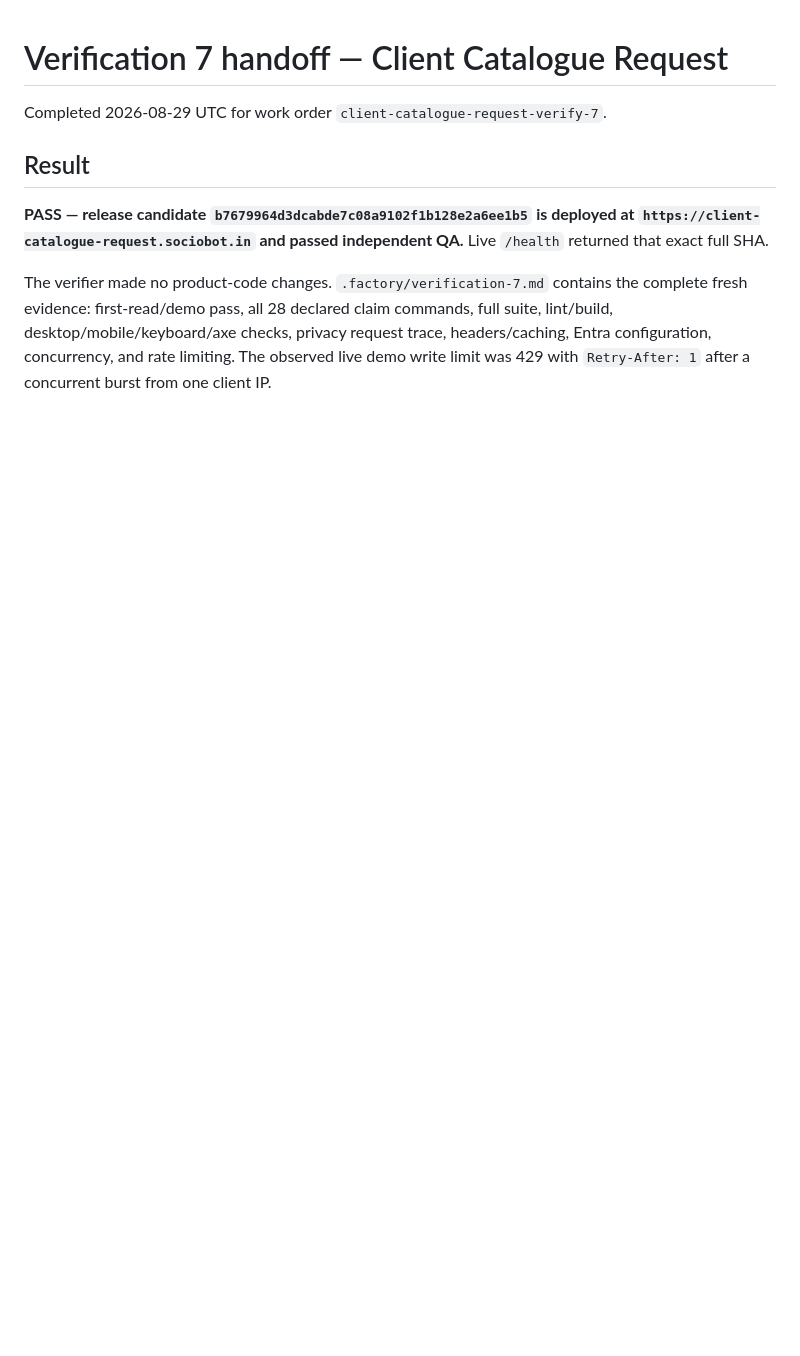
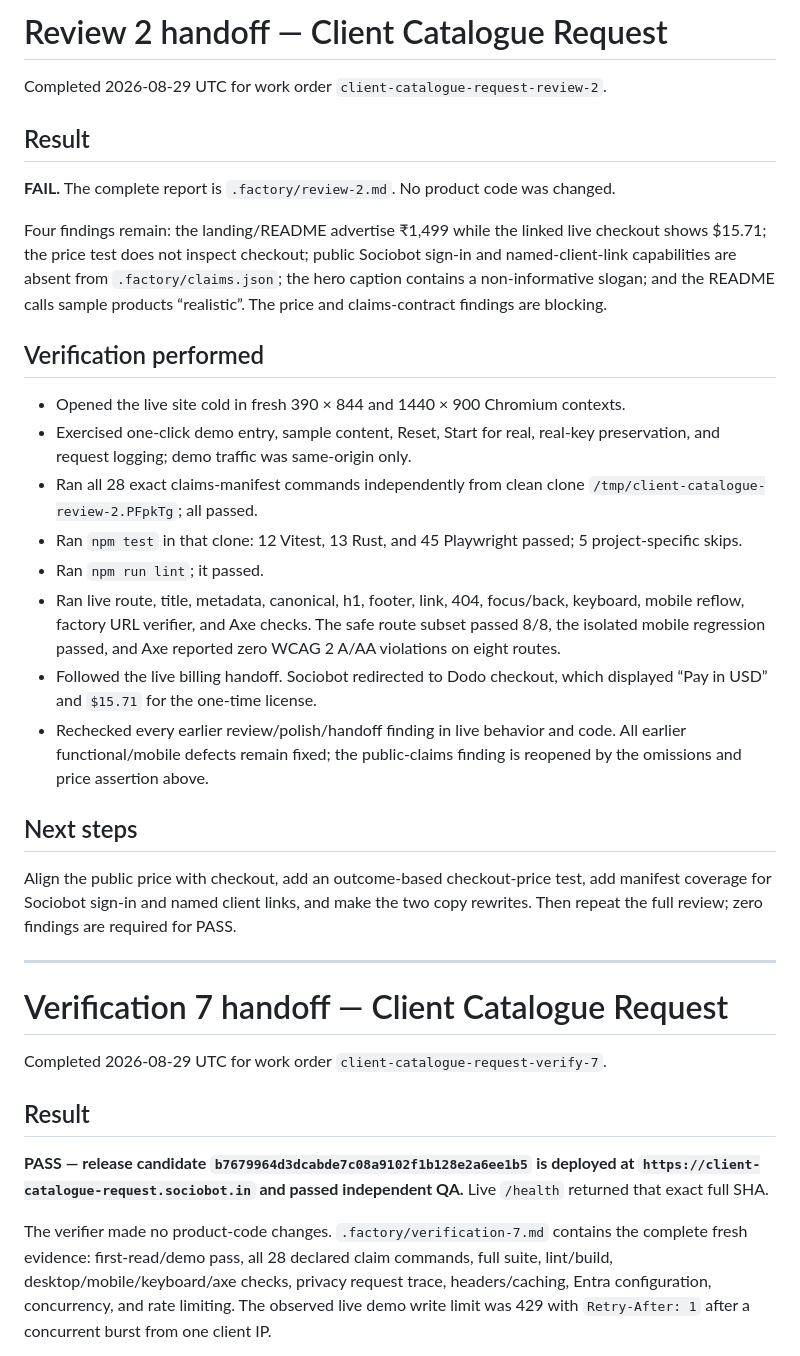
Before and after one commit to B-Divyesh/sf-client-catalogue-request, a Markdown page: .factory/handoff.md, the part around the change. Drawn GitHub-style; blank space fills up the shorter version.

Commit message:
qa: add adversarial review 2

```diff
--- a/.factory/handoff.md
+++ b/.factory/handoff.md
@@ -1,3 +1,30 @@
+# Review 2 handoff — Client Catalogue Request
+
+Completed 2026-08-29 UTC for work order `client-catalogue-request-review-2`.
+
+## Result
+
+**FAIL.** The complete report is `.factory/review-2.md`. No product code was changed.
+
+Four findings remain: the landing/README advertise ₹1,499 while the linked live checkout shows $15.71; the price test does not inspect checkout; public Sociobot sign-in and named-client-link capabilities are absent from `.factory/claims.json`; the hero caption contains a non-informative slogan; and the README calls sample products “realistic”. The price and claims-contract findings are blocking.
+
+## Verification performed
+
+- Opened the live site cold in fresh 390 × 844 and 1440 × 900 Chromium contexts.
+- Exercised one-click demo entry, sample content, Reset, Start for real, real-key preservation, and request logging; demo traffic was same-origin only.
+- Ran all 28 exact claims-manifest commands independently from clean clone `/tmp/client-catalogue-review-2.PFpkTg`; all passed.
+- Ran `npm test` in that clone: 12 Vitest, 13 Rust, and 45 Playwright passed; 5 project-specific skips.
+- Ran `npm run lint`; it passed.
+- Ran live route, title, metadata, canonical, h1, footer, link, 404, focus/back, keyboard, mobile reflow, factory URL verifier, and Axe checks. The safe route subset passed 8/8, the isolated mobile regression passed, and Axe reported zero WCAG 2 A/AA violations on eight routes.
+- Followed the live billing handoff. Sociobot redirected to Dodo checkout, which displayed “Pay in USD” and `$15.71` for the one-time license.
+- Rechecked every earlier review/polish/handoff finding in live behavior and code. All earlier functional/mobile defects remain fixed; the public-claims finding is reopened by the omissions and price assertion above.
+
+## Next steps
+
+Align the public price with checkout, add an outcome-based checkout-price test, add manifest coverage for Sociobot sign-in and named client links, and make the two copy rewrites. Then repeat the full review; zero findings are required for PASS.
+
+---
+
 # Verification 7 handoff — Client Catalogue Request
 
 Completed 2026-08-29 UTC for work order `client-catalogue-request-verify-7`.
```
Also changed, not shown: .factory/review-2.md (added, +247 -0 lines).
